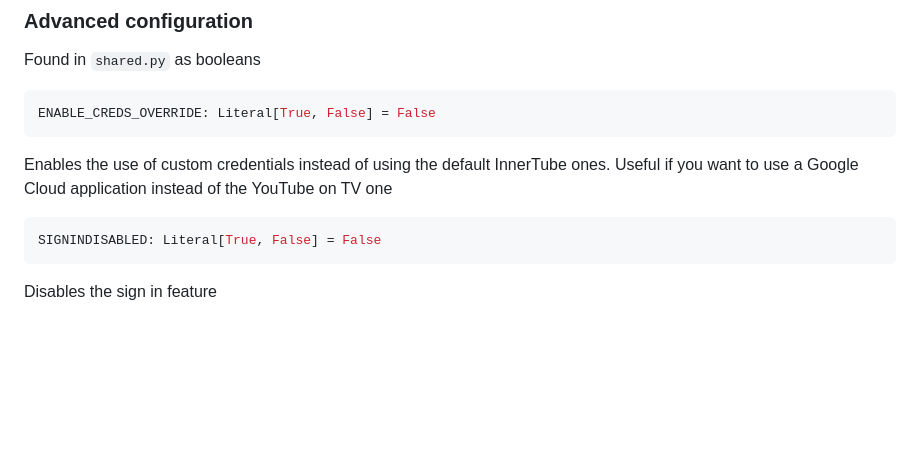
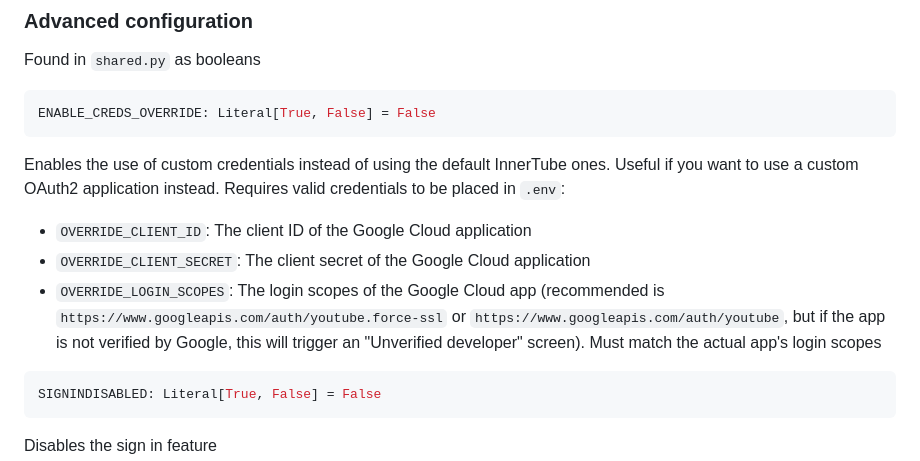
Before and after one commit to idkwhere1sthisname/blazertube, a Markdown page: DOCS.md, the part around the change. GitHub-like rendering; blank space fills up the shorter version.

````diff
--- a/DOCS.md
+++ b/DOCS.md
@@ -20,7 +20,11 @@ Found in `shared.py` as booleans
 ENABLE_CREDS_OVERRIDE: Literal[True, False] = False
 ```
 
-Enables the use of custom credentials instead of using the default InnerTube ones. Useful if you want to use a Google Cloud application instead of the YouTube on TV one
+Enables the use of custom credentials instead of using the default InnerTube ones. Useful if you want to use a custom OAuth2 application instead. Requires valid credentials to be placed in `.env`:
+
+- `OVERRIDE_CLIENT_ID`: The client ID of the Google Cloud application
+- `OVERRIDE_CLIENT_SECRET`: The client secret of the Google Cloud application
+- `OVERRIDE_LOGIN_SCOPES`: The login scopes of the Google Cloud app (recommended is `https://www.googleapis.com/auth/youtube.force-ssl` or `https://www.googleapis.com/auth/youtube`, but if the app is not verified by Google, this will trigger an "Unverified developer" screen). Must match the actual app's login scopes
 
 ```py
 SIGNINDISABLED: Literal[True, False] = False
````
